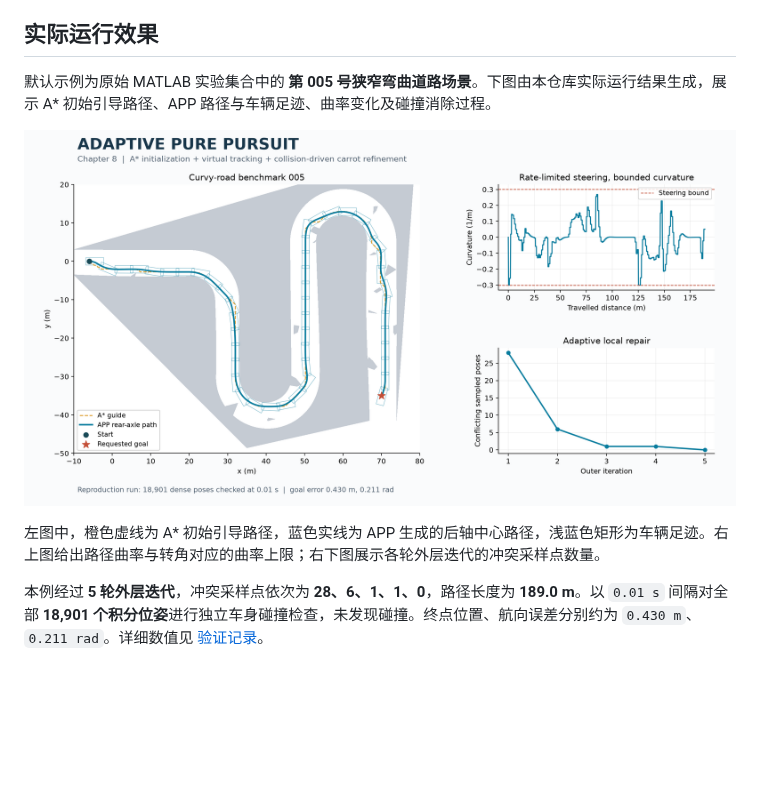
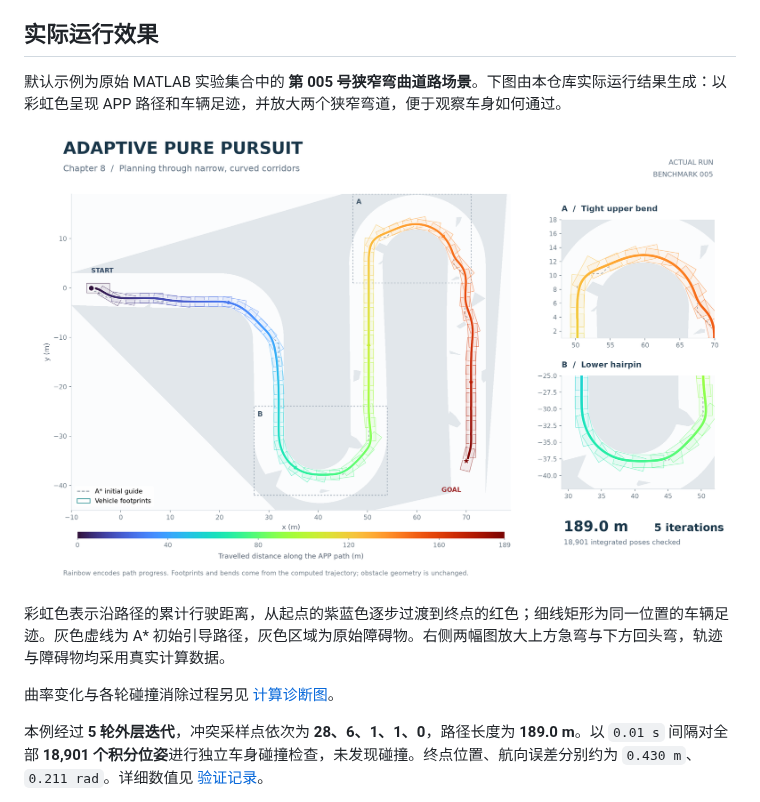
Before and after one commit to libai1943/Adaptive_Pure_Pursuit_Planner, a Markdown page: README.md, the part around one of its changes. Drawn GitHub-style; pictures changed too: docs/images/app_benchmark.png; blank space fills up the shorter version.

```diff
--- a/README.md
+++ b/README.md
@@ -21,5 +21,5 @@
 
 ## 实际运行效果
 
-默认示例为原始 MATLAB 实验集合中的 **第 005 号狭窄弯曲道路场景**。下图由本仓库实际运行结果生成，展示 A* 初始引导路径、APP 路径与车辆足迹、曲率变化及碰撞消除过程。
+默认示例为原始 MATLAB 实验集合中的 **第 005 号狭窄弯曲道路场景**。下图由本仓库实际运行结果生成：以彩虹色呈现 APP 路径和车辆足迹，并放大两个狭窄弯道，便于观察车身如何通过。
 
@@ -27,5 +27,7 @@
 
-左图中，橙色虚线为 A* 初始引导路径，蓝色实线为 APP 生成的后轴中心路径，浅蓝色矩形为车辆足迹。右上图给出路径曲率与转角对应的曲率上限；右下图展示各轮外层迭代的冲突采样点数量。
+彩虹色表示沿路径的累计行驶距离，从起点的紫蓝色逐步过渡到终点的红色；细线矩形为同一位置的车辆足迹。灰色虚线为 A* 初始引导路径，灰色区域为原始障碍物。右侧两幅图放大上方急弯与下方回头弯，轨迹与障碍物均采用真实计算数据。
+
+曲率变化与各轮碰撞消除过程另见 [计算诊断图](docs/images/app_diagnostics.png)。
 
 本例经过 **5 轮外层迭代**，冲突采样点依次为 **28、6、1、1、0**，路径长度为 **189.0 m**。以 `0.01 s` 间隔对全部 **18,901 个积分位姿**进行独立车身碰撞检查，未发现碰撞。终点位置、航向误差分别约为 `0.430 m`、`0.211 rad`。详细数值见 [验证记录](docs/VALIDATION.md)。
 
```
Also changed, not shown: other parts of README.md (+1 -1 lines), docs/images/app_diagnostics.png (added), 1 other file.
